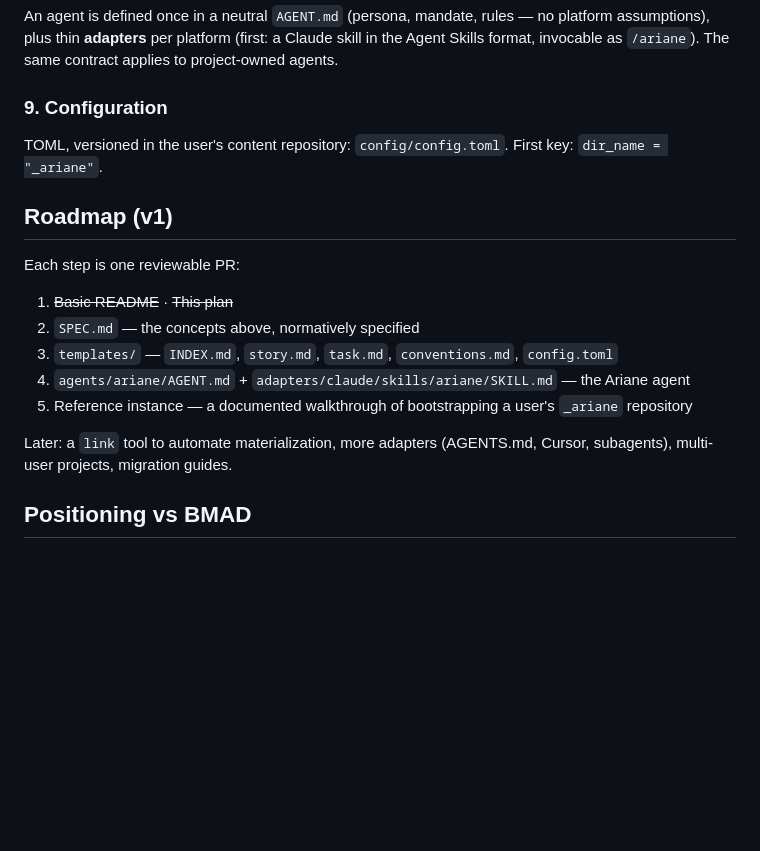
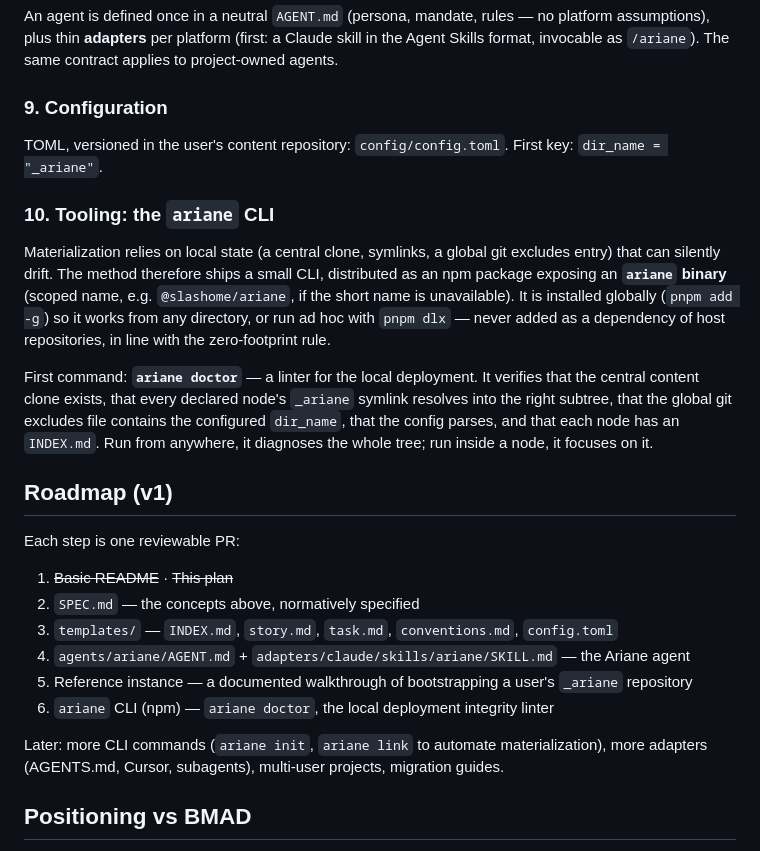
Before and after one commit to slashome/ariane, a Markdown page: PLAN.md, the part around the change. GitHub-like rendering; blank space fills up the shorter version.

Commit message:
docs(plan): add ariane CLI tooling concept and doctor command to roadmap
Co-Authored-By: Claude Fable 5 <noreply@anthropic.com>

```diff
--- a/PLAN.md
+++ b/PLAN.md
@@ -56,6 +56,12 @@ An agent is defined once in a neutral `AGENT.md` (persona, mandate, rules — no
 
 TOML, versioned in the user's content repository: `config/config.toml`. First key: `dir_name = "_ariane"`.
 
+### 10. Tooling: the `ariane` CLI
+
+Materialization relies on local state (a central clone, symlinks, a global git excludes entry) that can silently drift. The method therefore ships a small CLI, distributed as an npm package exposing an **`ariane` binary** (scoped name, e.g. `@slashome/ariane`, if the short name is unavailable). It is installed globally (`pnpm add -g`) so it works from any directory, or run ad hoc with `pnpm dlx` — never added as a dependency of host repositories, in line with the zero-footprint rule.
+
+First command: **`ariane doctor`** — a linter for the local deployment. It verifies that the central content clone exists, that every declared node's `_ariane` symlink resolves into the right subtree, that the global git excludes file contains the configured `dir_name`, that the config parses, and that each node has an `INDEX.md`. Run from anywhere, it diagnoses the whole tree; run inside a node, it focuses on it.
+
 ## Roadmap (v1)
 
 Each step is one reviewable PR:
@@ -65,8 +71,9 @@ Each step is one reviewable PR:
 3. `templates/` — `INDEX.md`, `story.md`, `task.md`, `conventions.md`, `config.toml`
 4. `agents/ariane/AGENT.md` + `adapters/claude/skills/ariane/SKILL.md` — the Ariane agent
 5. Reference instance — a documented walkthrough of bootstrapping a user's `_ariane` repository
+6. `ariane` CLI (npm) — `ariane doctor`, the local deployment integrity linter
 
-Later: a `link` tool to automate materialization, more adapters (AGENTS.md, Cursor, subagents), multi-user projects, migration guides.
+Later: more CLI commands (`ariane init`, `ariane link` to automate materialization), more adapters (AGENTS.md, Cursor, subagents), multi-user projects, migration guides.
 
 ## Positioning vs BMAD
 
```
